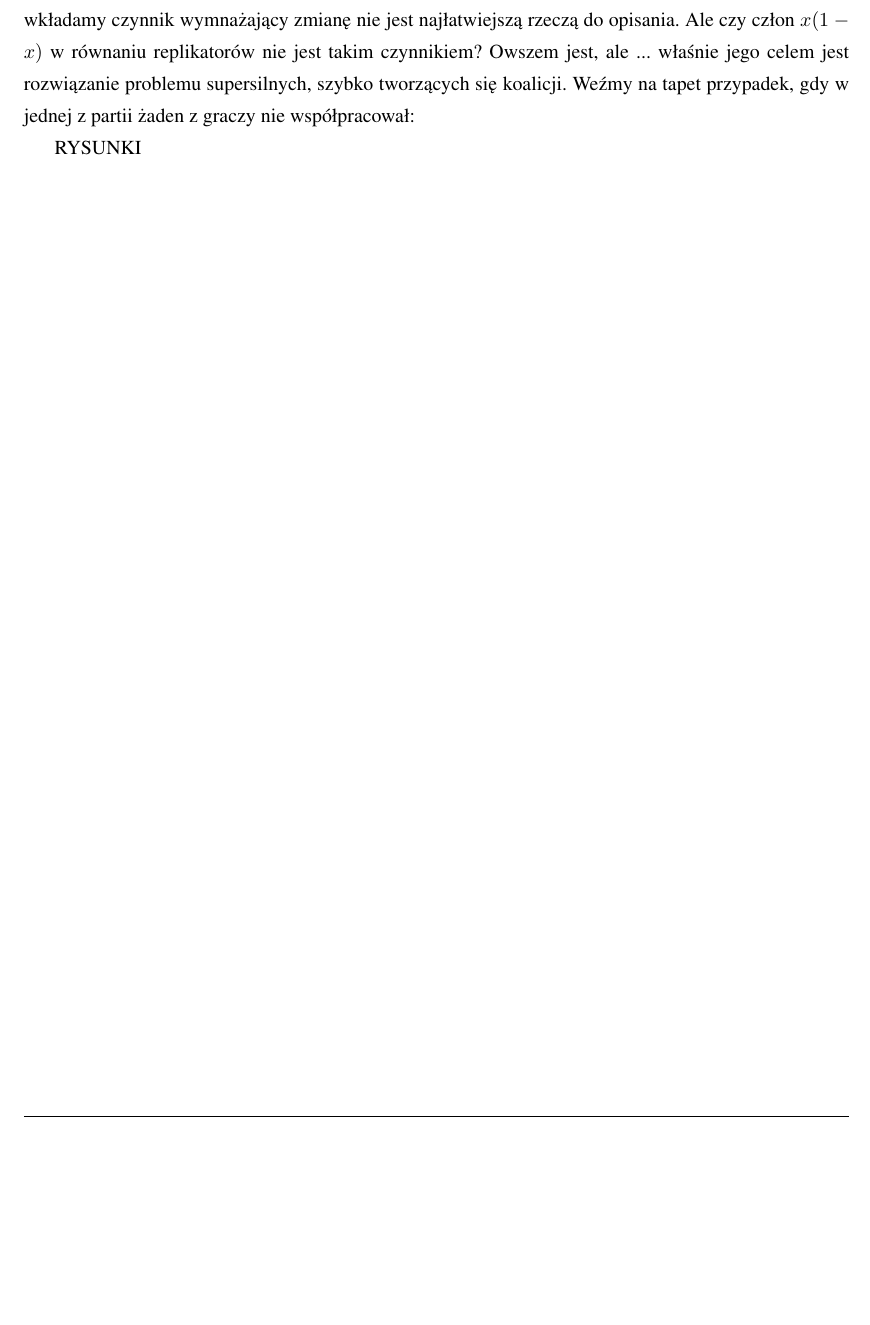
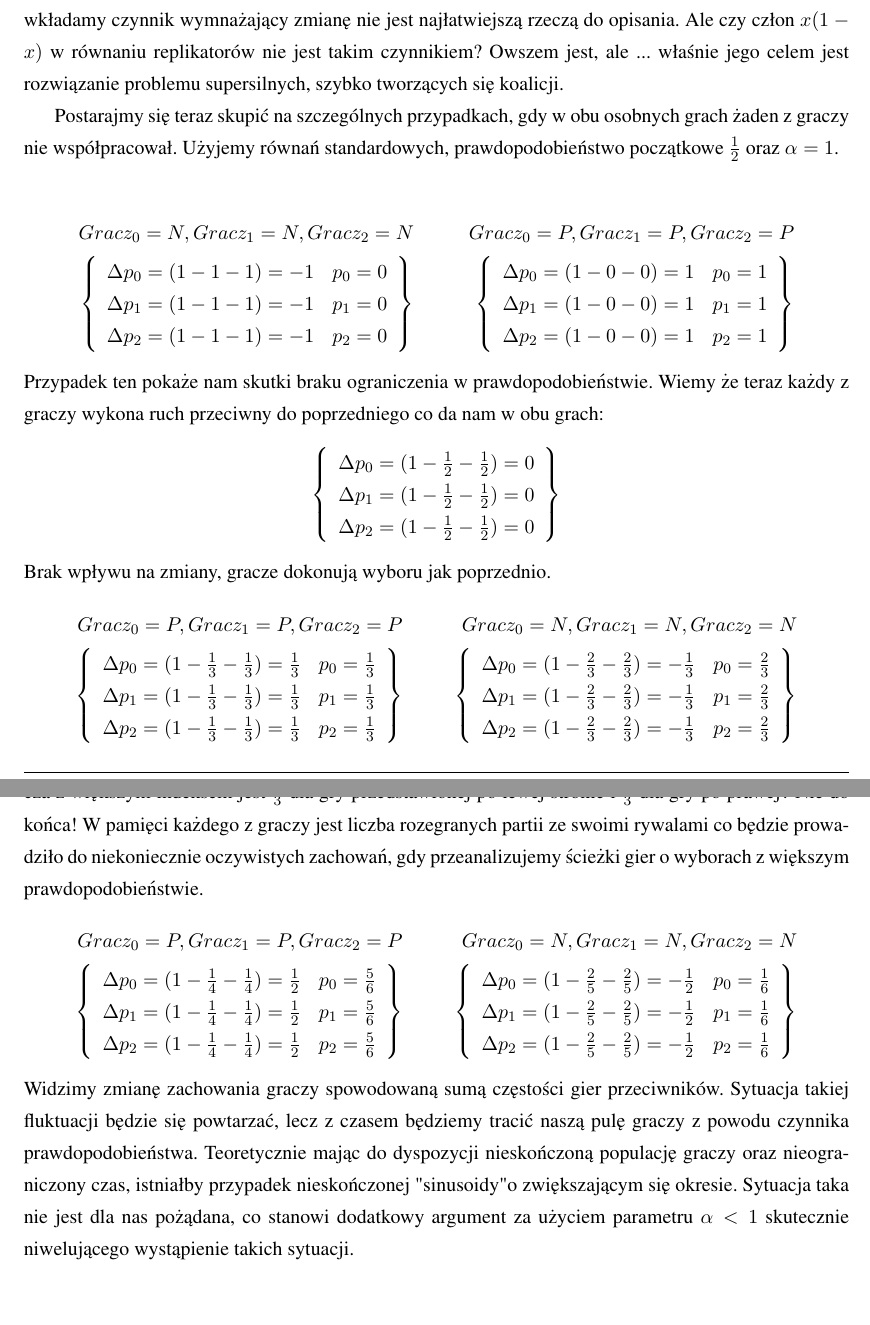
Before and after one commit to persja40/Praca, a LaTeX thesis (AGH/praca.tex, which reads AGH/teoria.tex): part of page 9 of 18 before the commit and two parts of pages 9 and 10 of 19 after it, the two joined at a grey line, cut so that both start at the same text, the shorter picture padded with empty space. Compiled offline with pdfLaTeX.

Commit message:
ograniczenie skonczone

```diff
--- a/AGH/teoria.tex
+++ b/AGH/teoria.tex
@@ -81,6 +81,70 @@ Gracz_0 = N, Gracz_1 = P, Gracz_2 = P \\
 \right\}
 \end{align*}
 Jak widzimy najszybsza zmiana zachodzi dla pierwszego gracza, który traci 25\% zaufania do gracza o wyższym indeksie. W kolejnej partii nie widzimy już tak dużych zmian. Czy jest to na tyle dużo, aby wprowadzać parametr mający spowalniać dynamikę zmian? Zanim odpowiem chciałbym poruszyć dwie kwestie. Zgadzam się że dynamika prawdopodobieństwa jest dla mnie akceptowalna(czyli wynosi do 10\%), ale tylko dla prawdopodobieństw które oddalają się od środka przedziału, a grę rozpoczynamy właśnie w nim. Drugą sprawą jest porównanie obu równań. Porównanie wyników, w które rekurencyjnie wkładamy czynnik wymnażający zmianę nie jest najłatwiejszą rzeczą do opisania. Ale czy człon $x(1-x)$ w równaniu replikatorów nie jest takim czynnikiem? Owszem jest, ale ... właśnie jego celem jest rozwiązanie problemu supersilnych, szybko tworzących się koalicji.
-Weźmy na tapet przypadek, gdy w jednej z partii żaden z graczy nie współpracował:
 
-RYSUNKI
+Postarajmy się teraz skupić na szczególnych przypadkach, gdy w obu osobnych grach żaden z graczy nie współpracował. Użyjemy równań standardowych, prawdopodobieństwo początkowe $\frac{1}{2}$ oraz $\alpha = 1$.
+
+\begin{align*}
+Gracz_0 = N, Gracz_1 = N, Gracz_2 = N && Gracz_0 = P, Gracz_1 = P, Gracz_2 = P \\
+\left\{
+\begin{array}{ll}
+\Delta p_0 = (1 - 1 - 1) =  -1 & p_0=0\\
+\Delta p_1 = (1 - 1 - 1) =  -1 & p_1= 0\\
+\Delta p_2 = (1 - 1 - 1) =  -1 & p_2=0\\
+\end{array}
+\right\} &&
+\left\{
+\begin{array}{ll}
+\Delta p_0 = (1 - 0 - 0) =  1 & p_0= 1\\
+\Delta p_1 = (1 - 0 - 0) =  1 & p_1= 1\\
+\Delta p_2 = (1 - 0 - 0) =  1 & p_2= 1\\
+\end{array}
+\right\}
+\end{align*}
+Przypadek ten pokaże nam skutki braku ograniczenia w prawdopodobieństwie. Wiemy że teraz każdy z graczy wykona ruch przeciwny do poprzedniego co da nam w obu grach:
+\begin{align*}
+\left\{
+\begin{array}{l}
+\Delta p_0 = (1 - \frac{1}{2} - \frac{1}{2}) =  0 \\
+\Delta p_1 = (1 - \frac{1}{2} - \frac{1}{2}) =  0 \\
+\Delta p_2 = (1 - \frac{1}{2} - \frac{1}{2}) =  0 \\
+\end{array}
+\right\}
+\end{align*}
+Brak wpływu na zmiany, gracze dokonują wyboru jak poprzednio.
+\begin{align*}
+Gracz_0 = P, Gracz_1 = P, Gracz_2 = P && Gracz_0 = N, Gracz_1 = N, Gracz_2 = N \\
+\left\{
+\begin{array}{ll}
+\Delta p_0 = (1 - \frac{1}{3} - \frac{1}{3}) =  \frac{1}{3} & p_0= \frac{1}{3}\\
+\Delta p_1 = (1 - \frac{1}{3} - \frac{1}{3}) =  \frac{1}{3} & p_1= \frac{1}{3}\\
+\Delta p_2 = (1 - \frac{1}{3} - \frac{1}{3}) =  \frac{1}{3} & p_2= \frac{1}{3}\\
+\end{array}
+\right\} &&
+\left\{
+\begin{array}{ll}
+\Delta p_0 = (1 - \frac{2}{3} - \frac{2}{3}) =  -\frac{1}{3} & p_0= \frac{2}{3}\\
+\Delta p_1 = (1 - \frac{2}{3} - \frac{2}{3}) =  -\frac{1}{3} & p_1= \frac{2}{3}\\
+\Delta p_2 = (1 - \frac{2}{3} - \frac{2}{3}) =  -\frac{1}{3} & p_2= \frac{2}{3}\\
+\end{array}
+\right\}
+\end{align*}
+Wróciliśmy to punktu wyjścia, tylko tym razem wyjściowym prawdopodobieństwem chęci gry na gracza z większym indeksem jest $\frac{1}{3}$ dla gry przedstawionej po lewej stronie i $\frac{2}{3}$ dla gry po prawej? Nie do końca! W pamięci każdego z graczy jest liczba rozegranych partii ze swoimi rywalami co będzie prowadziło do niekoniecznie oczywistych zachowań, gdy przeanalizujemy ścieżki gier o wyborach z większym prawdopodobieństwie.
+\begin{align*}
+Gracz_0 = P, Gracz_1 = P, Gracz_2 = P && Gracz_0 = N, Gracz_1 = N, Gracz_2 = N \\
+\left\{
+\begin{array}{ll}
+\Delta p_0 = (1 - \frac{1}{4} - \frac{1}{4}) =  \frac{1}{2} & p_0= \frac{5}{6}\\
+\Delta p_1 = (1 - \frac{1}{4} - \frac{1}{4}) =  \frac{1}{2} & p_1= \frac{5}{6}\\
+\Delta p_2 = (1 - \frac{1}{4} - \frac{1}{4}) =  \frac{1}{2} & p_2= \frac{5}{6}\\
+\end{array}
+\right\} &&
+\left\{
+\begin{array}{ll}
+\Delta p_0 = (1 - \frac{2}{5} - \frac{2}{5}) =  -\frac{1}{2} & p_0= \frac{1}{6}\\
+\Delta p_1 = (1 - \frac{2}{5} - \frac{2}{5}) =  -\frac{1}{2} & p_1= \frac{1}{6}\\
+\Delta p_2 = (1 - \frac{2}{5} - \frac{2}{5}) =  -\frac{1}{2} & p_2= \frac{1}{6}\\
+\end{array}
+\right\}
+\end{align*}
+Widzimy zmianę zachowania graczy spowodowaną sumą częstości gier przeciwników. Sytuacja takiej fluktuacji będzie się powtarzać, lecz z czasem będziemy tracić naszą pulę graczy z powodu czynnika prawdopodobieństwa. Teoretycznie mając do dyspozycji nieskończoną populację graczy oraz nieograniczony czas, istniałby przypadek nieskończonej "sinusoidy" o zwiększającym się okresie. Sytuacja taka nie jest dla nas pożądana, co stanowi dodatkowy argument za użyciem parametru $\alpha < 1$ skutecznie niwelującego wystąpienie takich sytuacji.
```
Also changed, not shown: AGH/pict/wyniki/g10000p200.png, AGH/pict/wyniki/g500p20.png, AGH/praca.pdf, AGH/teoria.tex (2 more changed lines), 1 other file.
